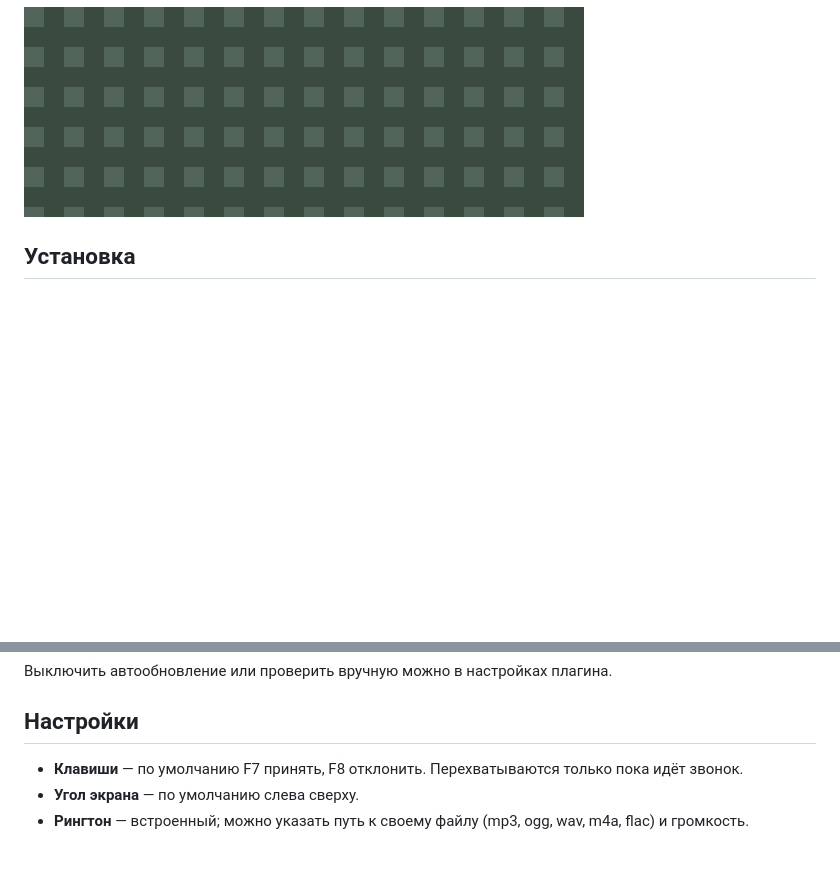
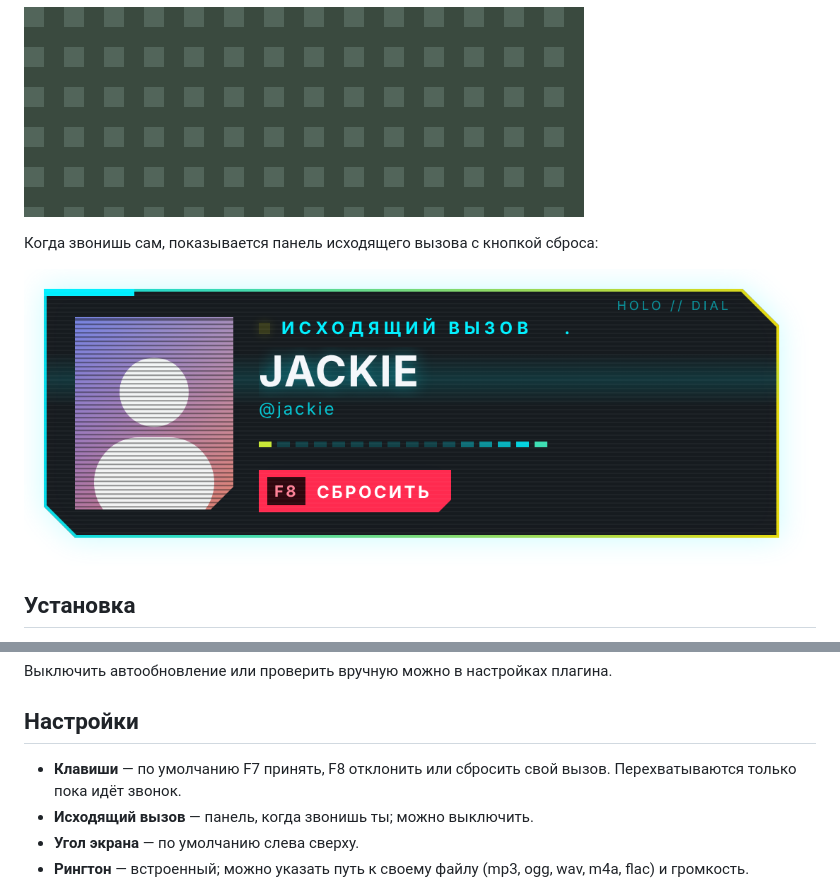
Before and after one commit to SevereClaw/CyberCall, a Markdown page: README.md, 2 parts joined by grey strips. Drawn GitHub-style; pictures changed too: docs/outgoing.png (added); blank space fills up the shorter version.

```diff
--- a/README.md
+++ b/README.md
@@ -4,6 +4,10 @@
 свой рингтон, кнопки «Принять» / «Отклонить» и горячие клавиши. Плагин для Vencord.
 
 ![Превью](docs/preview.gif)
+
+Когда звонишь сам, показывается панель исходящего вызова с кнопкой сброса:
+
+![Исходящий вызов](docs/outgoing.png)
 
 ## Установка
 
@@ -25,7 +29,8 @@ Git, Node.js и сборка не нужны: релиз уже собран. У
 
 ## Настройки
 
-- **Клавиши** — по умолчанию F7 принять, F8 отклонить. Перехватываются только пока идёт звонок.
+- **Клавиши** — по умолчанию F7 принять, F8 отклонить или сбросить свой вызов. Перехватываются только пока идёт звонок.
+- **Исходящий вызов** — панель, когда звонишь ты; можно выключить.
 - **Угол экрана** — по умолчанию слева сверху.
 - **Рингтон** — встроенный; можно указать путь к своему файлу (mp3, ogg, wav, m4a, flac) и громкость.
 
```
Also changed, not shown: 3 other files.
